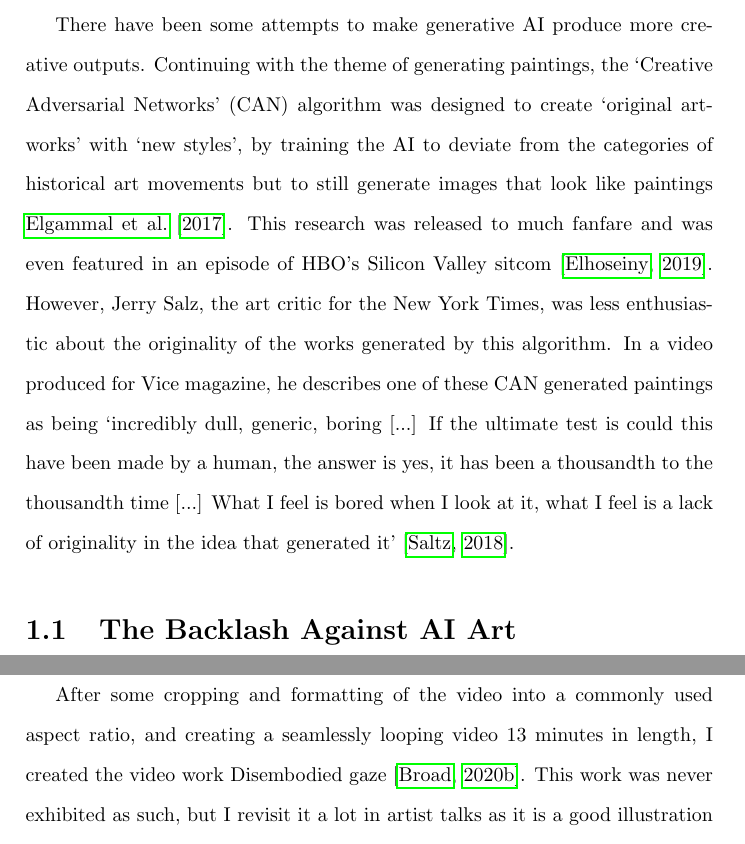
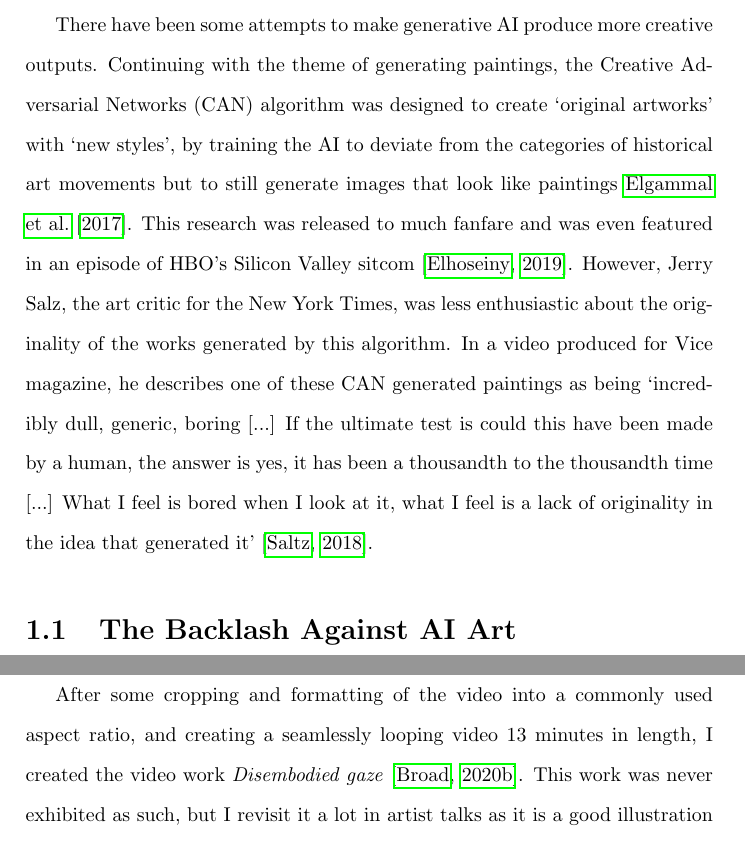
Before and after one commit to terrybroad/thesis, a LaTeX thesis (thesis.tex, which reads c1_intro.tex, c7_impact.tex): two parts of pages 18 and 173 of 240, joined at a grey line, cut so that both start at the same text. Compiled offline with pdfLaTeX.

Commit message:
text style fixes

```diff
--- a/c1_intro.tex
+++ b/c1_intro.tex
@@ -33,7 +33,7 @@ A new \textit{`painting’} was created by cherry-picking an generated output fr
 While training generative AI on paintings is not the same goal as achieving photorealism (though they are imitating digitised photographic images of physical works), this type of work still aims to imitate the representations of real-world phenomena. Here, we are imitating the representations of traditional hand-crafted works, often those that have historical and cultural value.
 
 There have been some attempts to make generative AI produce more creative outputs.
-Continuing with the theme of generating paintings, the ‘Creative Adversarial Networks’ (CAN) algorithm was designed to create ‘original artworks’ with ‘new styles’, by training the AI to deviate from the categories of historical art movements but to still generate images that look like paintings \cite{elgammal2017can}.
+Continuing with the theme of generating paintings, the Creative Adversarial Networks (CAN) algorithm was designed to create ‘original artworks’ with ‘new styles’, by training the AI to deviate from the categories of historical art movements but to still generate images that look like paintings \cite{elgammal2017can}.
 This research was released to much fanfare and was even featured in an episode of HBO’s Silicon Valley sitcom \citep{elhoseiny2019hbo}.
 However, Jerry Salz, the art critic for the New York Times, was less enthusiastic about the originality of the works generated by this algorithm.
 In a video produced for Vice magazine, he describes one of these CAN generated paintings as being `incredibly dull, generic, boring [...] If the ultimate test is could this have been made by a human, the answer is yes, it has been a thousandth to the thousandth time [...] What I feel is bored when I look at it, what I feel is a lack of originality in the idea that generated it' \citep{saltz2018aiart}.
--- a/c7_impact.tex
+++ b/c7_impact.tex
@@ -149,7 +149,7 @@ As all of these regions that were bordering the edges of the image were already
     \label{fig:c7:disembodied-gaze-wide}
 \end{figure}
 
-After some cropping and formatting of the video into a commonly used aspect ratio, and creating a seamlessly looping video 13 minutes in length, I created the video work Disembodied gaze \citep{broad2020disembodied}.
+After some cropping and formatting of the video into a commonly used aspect ratio, and creating a seamlessly looping video 13 minutes in length, I created the video work \textit{Disembodied gaze} \citep{broad2020disembodied}.
 This work was never exhibited as such, but I revisit it a lot in artist talks as it is a good illustration of what is possible with network bending, and is a good demonstration of something that is unique to the approach, and would be near impossible to make any other way.
 The padding layer was also something I used later on in the \textit{Fragments of Self} work detailed in \S \ref{c7:subsubsec:fragments}.
 
```
Also changed, not shown: c6_active_div_landscape.tex (+2 -2 lines), c7_impact.tex (6 more changed lines).
